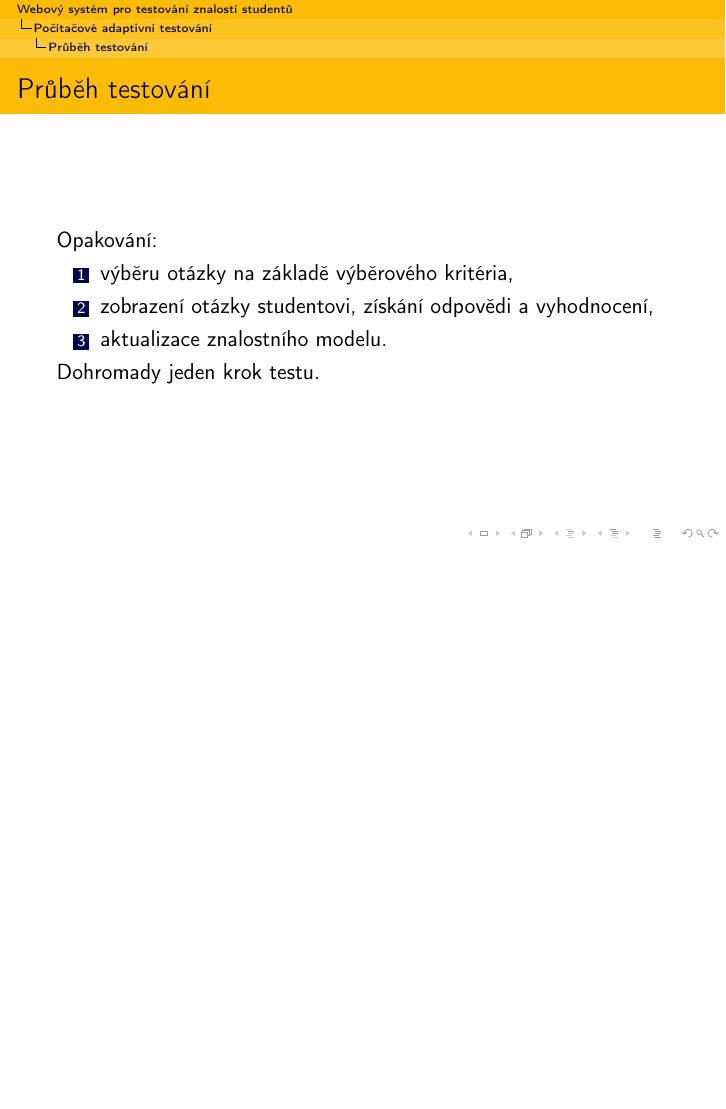
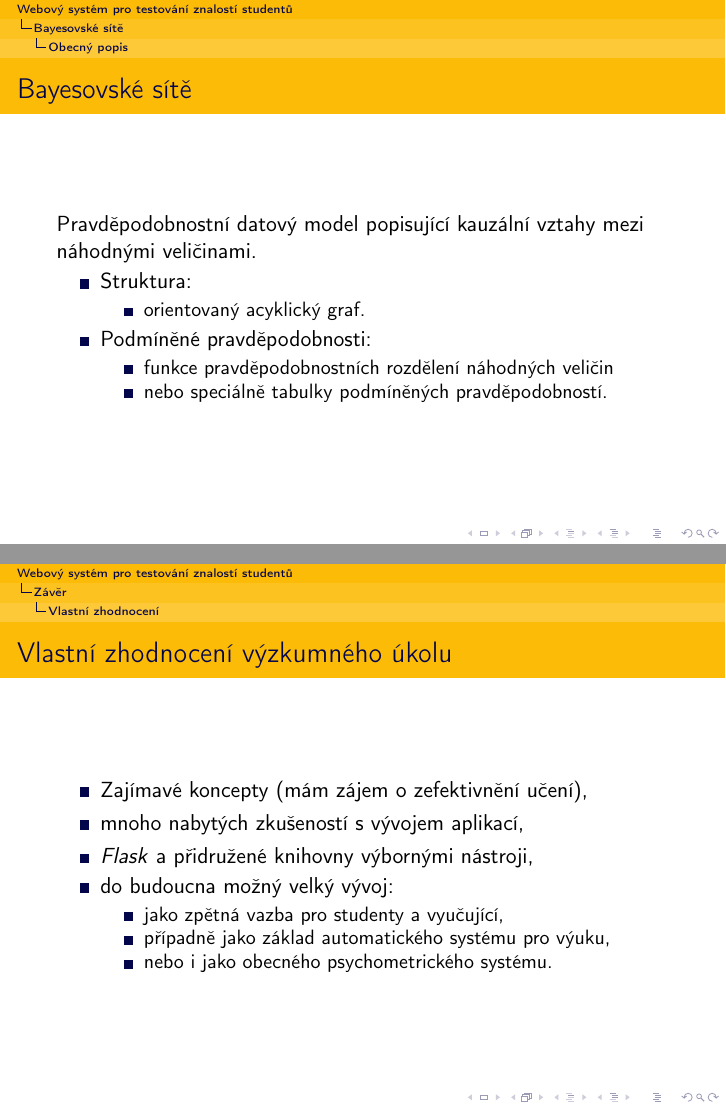
Before and after one commit to FNj/CArisTotleVU, LaTeX slides (prezentace.tex): page 4 of 21 before the commit and pages 4 and 20 of 21 after it, the two joined at a grey line, the shorter picture padded with empty space. Compiled offline with pdfLaTeX.

Commit message:
Přidán závěr

```diff
--- a/prezentace.tex
+++ b/prezentace.tex
@@ -90,21 +90,6 @@ zdatných.
 \end{itemize}
 \end{frame}
 
-\subsection{Průběh testování}
-
-\begin{frame}{Průběh testování}
-
-
-Opakování:
-\begin{enumerate}
-\item výběru otázky na základě výběrového kritéria,
-\item zobrazení otázky studentovi, získání odpovědi a vyhodnocení,
-\item aktualizace znalostního modelu.
-\end{enumerate}
-Dohromady jeden krok testu.
-\end{frame}
-%
-
 \section{Bayesovské sítě}
 
 \subsection{Obecný popis}
@@ -354,6 +339,22 @@ Další postup:
 \end{itemize}
 \end{frame}
 
+\section{Závěr}
+\subsection{Vlastní zhodnocení}
+\begin{frame}{Vlastní zhodnocení výzkumného úkolu}
+\begin{itemize}
+  \item Zajímavé koncepty (mám zájem o zefektivnění učení),
+  \item mnoho nabytých zkušeností s vývojem aplikací,
+  \item \textit{Flask} a přidružené knihovny výbornými nástroji,
+  \item do budoucna možný velký vývoj:
+  \begin{itemize}
+    \item jako zpětná vazba pro studenty a vyučující,
+    \item případně jako základ automatického systému pro výuku,
+    \item nebo i jako obecného psychometrického systému.
+  \end{itemize}
+\end{itemize}
+\end{frame}
+
 \begin{frame}[plain]
 \begin{center}
 {\huge \textbf{Děkuji za pozornost a věnovaný čas.}}
```
Also changed, not shown: prezentace.pdf, prezentace.tex (2 more changed lines).
